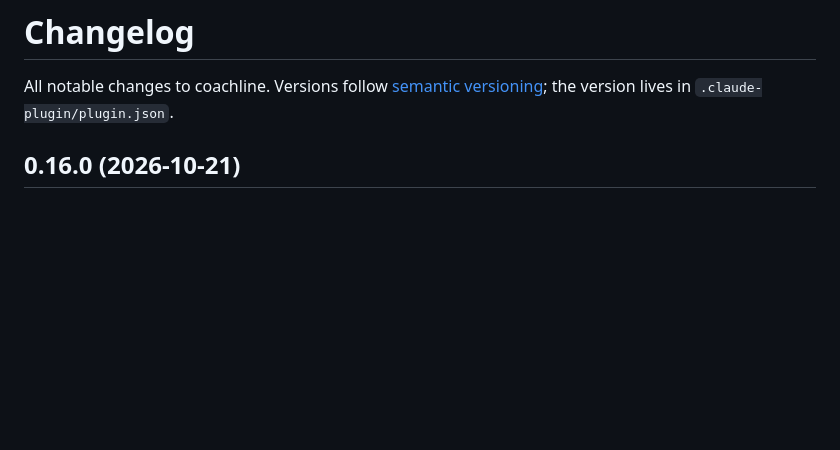
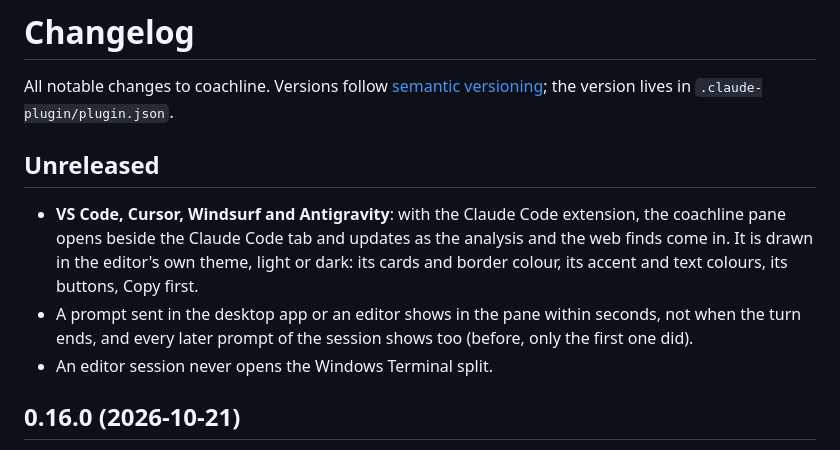
Before and after one commit to teransarathchandra/coachline, a Markdown page: CHANGELOG.md, the part around the change. GitHub-like rendering; blank space fills up the shorter version.

```diff
--- a/CHANGELOG.md
+++ b/CHANGELOG.md
@@ -1,6 +1,12 @@
 # Changelog
 
 All notable changes to coachline. Versions follow [semantic versioning](https://semver.org); the version lives in `.claude-plugin/plugin.json`.
+
+## Unreleased
+
+- **VS Code, Cursor, Windsurf and Antigravity**: with the Claude Code extension, the coachline pane opens beside the Claude Code tab and updates as the analysis and the web finds come in. It is drawn in the editor's own theme, light or dark: its cards and border colour, its accent and text colours, its buttons, Copy first.
+- A prompt sent in the desktop app or an editor shows in the pane within seconds, not when the turn ends, and every later prompt of the session shows too (before, only the first one did).
+- An editor session never opens the Windows Terminal split.
 
 ## 0.16.0 (2026-10-21)
 
```
Also changed, not shown: README.md (+13 -3 lines), docs/troubleshooting.md (+2 -1 lines), docs/assets/editor.png (added), 7 other files.
